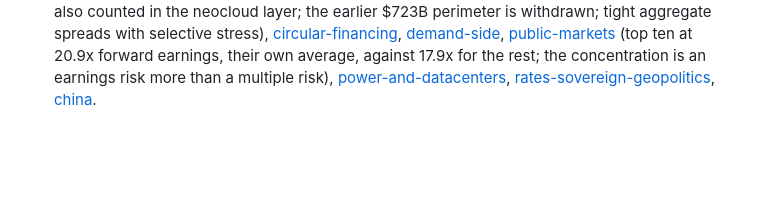
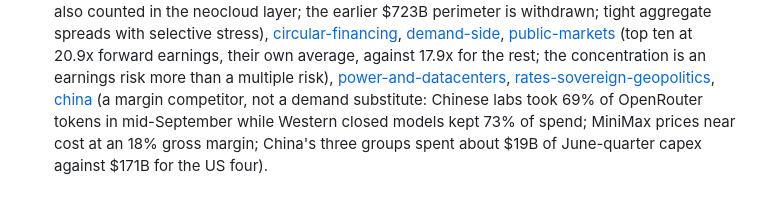
Before and after one commit to marcinbogdanski/bubble-not-bubble, a Markdown page: report/stack.md, the part around the change. GitHub-like rendering; blank space fills up the shorter version.

Commit message:
Stack: China as margin competitor, not demand substitute

```diff
--- a/report/stack.md
+++ b/report/stack.md
@@ -104,4 +104,8 @@ with the counter-evidence beside them.
   concentration is an earnings risk more than a multiple risk),
   [power-and-datacenters](/research/macro/power-and-datacenters),
   [rates-sovereign-geopolitics](/research/macro/rates-sovereign-geopolitics),
-  [china](/research/macro/china).
+  [china](/research/macro/china) (a margin competitor, not a demand
+  substitute: Chinese labs took 69% of OpenRouter tokens in mid-September
+  while Western closed models kept 73% of spend; MiniMax prices near cost
+  at an 18% gross margin; China's three groups spent about $19B of
+  June-quarter capex against $171B for the US four).
```
